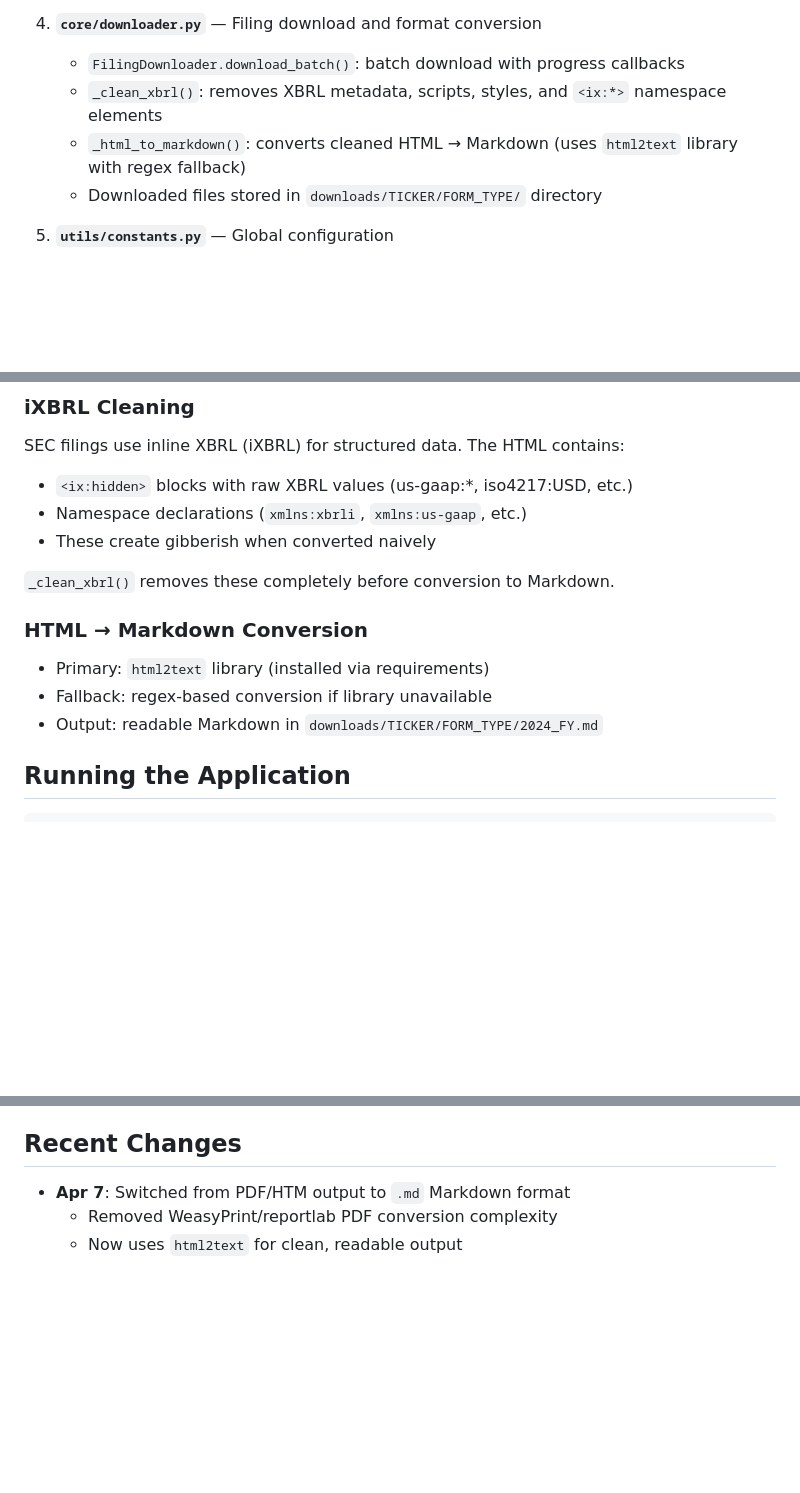
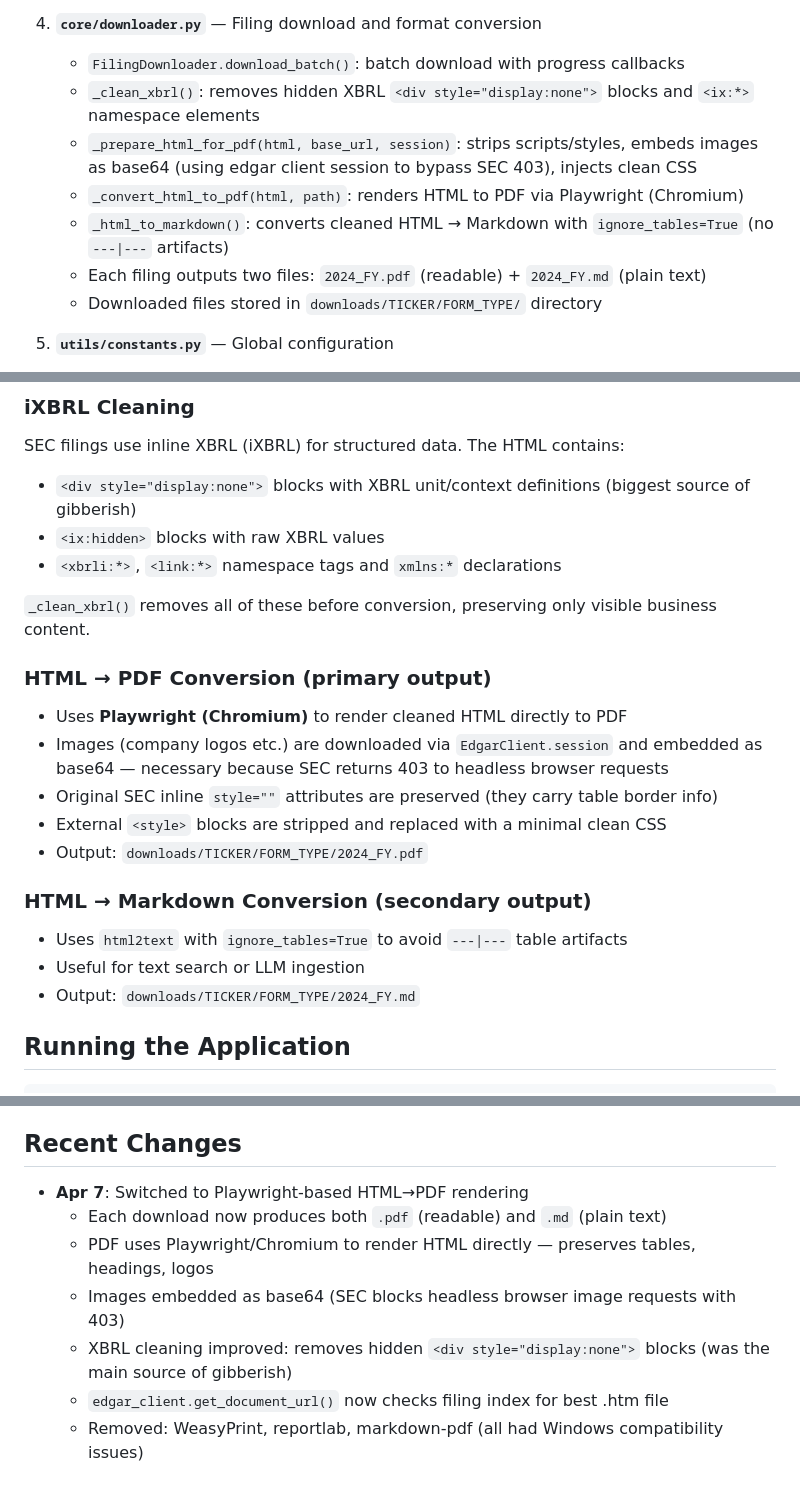
Before and after one commit to lee851104/SECfile, a Markdown page: CLAUDE.md, 3 parts joined by grey strips. Rendered like a GitHub page; blank space fills up the shorter version.

Commit message:
docs: update CLAUDE.md to reflect Playwright PDF pipeline
Co-Authored-By: Claude Sonnet 4.6 <noreply@anthropic.com>

```diff
--- a/CLAUDE.md
+++ b/CLAUDE.md
@@ -30,8 +30,11 @@ SEC EDGAR Downloader is a Tkinter-based GUI application for downloading SEC fina
 
 4. **`core/downloader.py`** — Filing download and format conversion
    - `FilingDownloader.download_batch()`: batch download with progress callbacks
-   - `_clean_xbrl()`: removes XBRL metadata, scripts, styles, and `<ix:*>` namespace elements
-   - `_html_to_markdown()`: converts cleaned HTML → Markdown (uses `html2text` library with regex fallback)
+   - `_clean_xbrl()`: removes hidden XBRL `<div style="display:none">` blocks and `<ix:*>` namespace elements
+   - `_prepare_html_for_pdf(html, base_url, session)`: strips scripts/styles, embeds images as base64 (using edgar client session to bypass SEC 403), injects clean CSS
+   - `_convert_html_to_pdf(html, path)`: renders HTML to PDF via Playwright (Chromium)
+   - `_html_to_markdown()`: converts cleaned HTML → Markdown with `ignore_tables=True` (no `---|---` artifacts)
+   - Each filing outputs two files: `2024_FY.pdf` (readable) + `2024_FY.md` (plain text)
    - Downloaded files stored in `downloads/TICKER/FORM_TYPE/` directory
 
 5. **`utils/constants.py`** — Global configuration
@@ -50,17 +53,25 @@ Different companies have different fiscal year ends (Apple: Sept, NVIDIA: Jan).
 ### iXBRL Cleaning
 
 SEC filings use inline XBRL (iXBRL) for structured data. The HTML contains:
-- `<ix:hidden>` blocks with raw XBRL values (us-gaap:*, iso4217:USD, etc.)
-- Namespace declarations (`xmlns:xbrli`, `xmlns:us-gaap`, etc.)
-- These create gibberish when converted naively
+- `<div style="display:none">` blocks with XBRL unit/context definitions (biggest source of gibberish)
+- `<ix:hidden>` blocks with raw XBRL values
+- `<xbrli:*>`, `<link:*>` namespace tags and `xmlns:*` declarations
 
-`_clean_xbrl()` removes these completely before conversion to Markdown.
+`_clean_xbrl()` removes all of these before conversion, preserving only visible business content.
 
-### HTML → Markdown Conversion
+### HTML → PDF Conversion (primary output)
 
-- Primary: `html2text` library (installed via requirements)
-- Fallback: regex-based conversion if library unavailable
-- Output: readable Markdown in `downloads/TICKER/FORM_TYPE/2024_FY.md`
+- Uses **Playwright (Chromium)** to render cleaned HTML directly to PDF
+- Images (company logos etc.) are downloaded via `EdgarClient.session` and embedded as base64 — necessary because SEC returns 403 to headless browser requests
+- Original SEC inline `style=""` attributes are preserved (they carry table border info)
+- External `<style>` blocks are stripped and replaced with a minimal clean CSS
+- Output: `downloads/TICKER/FORM_TYPE/2024_FY.pdf`
+
+### HTML → Markdown Conversion (secondary output)
+
+- Uses `html2text` with `ignore_tables=True` to avoid `---|---` table artifacts
+- Useful for text search or LLM ingestion
+- Output: `downloads/TICKER/FORM_TYPE/2024_FY.md`
 
 ## Running the Application
 
@@ -110,6 +122,10 @@ Check:
 
 ## Recent Changes
 
-- **Apr 7**: Switched from PDF/HTM output to `.md` Markdown format
-  - Removed WeasyPrint/reportlab PDF conversion complexity
-  - Now uses `html2text` for clean, readable output
+- **Apr 7**: Switched to Playwright-based HTML→PDF rendering
+  - Each download now produces both `.pdf` (readable) and `.md` (plain text)
+  - PDF uses Playwright/Chromium to render HTML directly — preserves tables, headings, logos
+  - Images embedded as base64 (SEC blocks headless browser image requests with 403)
+  - XBRL cleaning improved: removes hidden `<div style="display:none">` blocks (was the main source of gibberish)
+  - `edgar_client.get_document_url()` now checks filing index for best .htm file
+  - Removed: WeasyPrint, reportlab, markdown-pdf (all had Windows compatibility issues)
```
Also changed, not shown: other parts of CLAUDE.md (+4 -3 lines).
